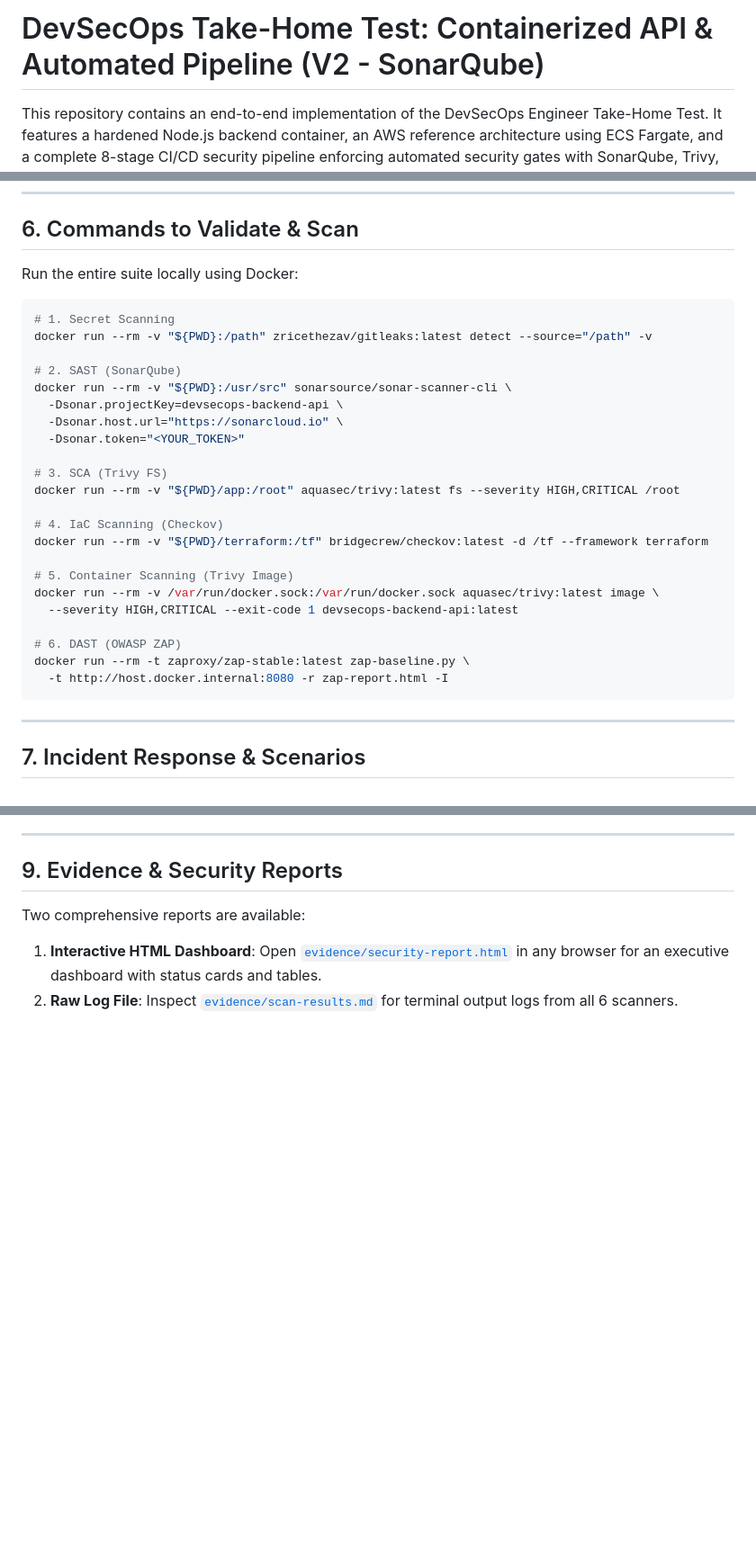
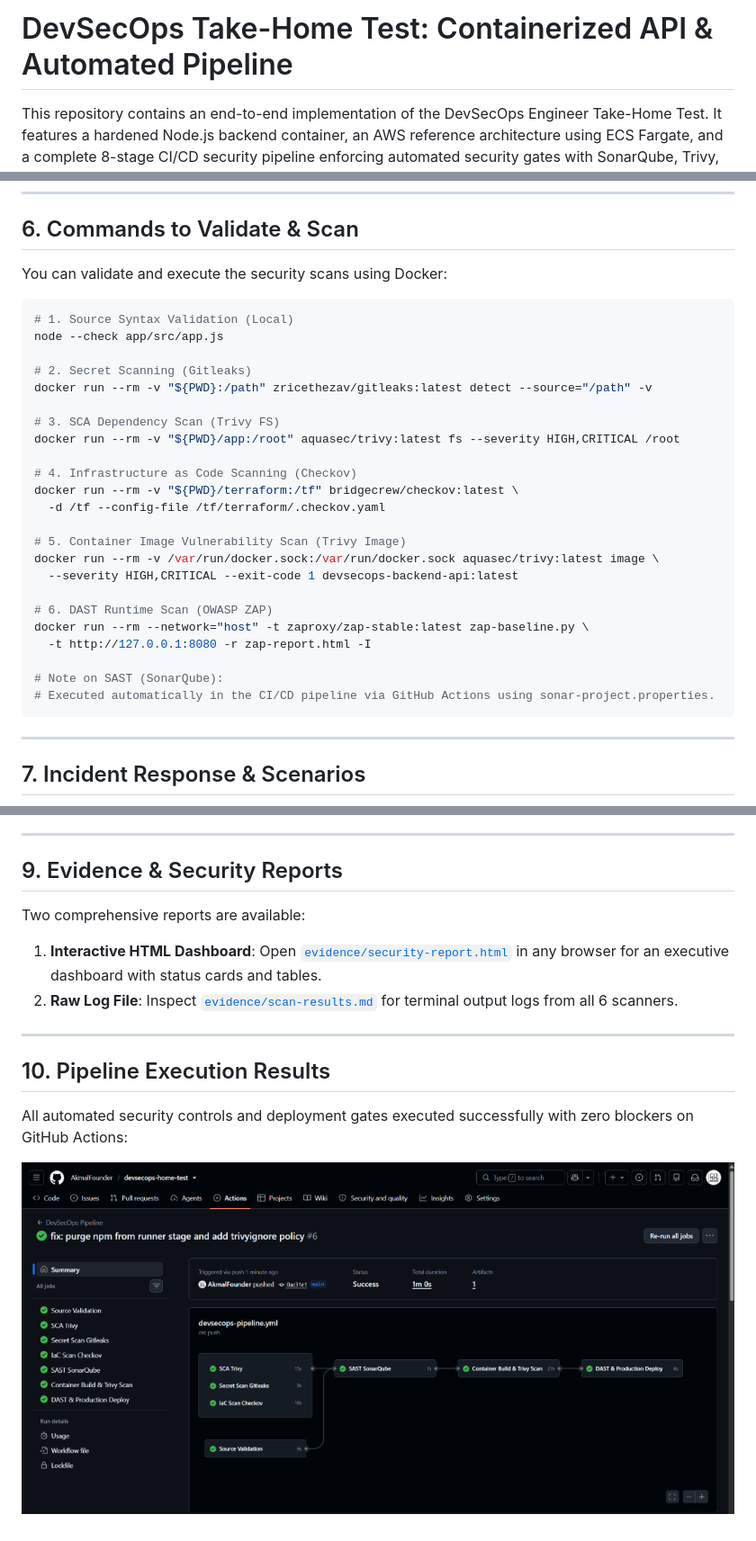
Before and after one commit to AkmalFounder/devsecops-home-test, a Markdown page: README.md, 3 parts joined by grey strips. Shown at 90% size. GitHub-like rendering; pictures changed too: evidence/pipeline-success.png (added); blank space fills up the shorter version.

Commit message:
docs: align local scan commands with simulated steps and update readme

````diff
--- a/README.md
+++ b/README.md
@@ -1,4 +1,4 @@
-# DevSecOps Take-Home Test: Containerized API & Automated Pipeline (V2 - SonarQube)
+# DevSecOps Take-Home Test: Containerized API & Automated Pipeline
 
 This repository contains an end-to-end implementation of the DevSecOps Engineer Take-Home Test. It features a hardened Node.js backend container, an AWS reference architecture using ECS Fargate, and a complete 8-stage CI/CD security pipeline enforcing automated security gates with SonarQube, Trivy, Gitleaks, Checkov, and OWASP ZAP.
 
@@ -133,31 +136,32 @@ The pipeline enforces eight consecutive stages on every commit and merge request
 
 ## 6. Commands to Validate & Scan
 
-Run the entire suite locally using Docker:
+You can validate and execute the security scans using Docker:
 
 ```bash
-# 1. Secret Scanning
+# 1. Source Syntax Validation (Local)
+node --check app/src/app.js
+
+# 2. Secret Scanning (Gitleaks)
 docker run --rm -v "${PWD}:/path" zricethezav/gitleaks:latest detect --source="/path" -v
 
-# 2. SAST (SonarQube)
-docker run --rm -v "${PWD}:/usr/src" sonarsource/sonar-scanner-cli \
-  -Dsonar.projectKey=devsecops-backend-api \
-  -Dsonar.host.url="https://sonarcloud.io" \
-  -Dsonar.token="<YOUR_TOKEN>"
-
-# 3. SCA (Trivy FS)
+# 3. SCA Dependency Scan (Trivy FS)
 docker run --rm -v "${PWD}/app:/root" aquasec/trivy:latest fs --severity HIGH,CRITICAL /root
 
-# 4. IaC Scanning (Checkov)
-docker run --rm -v "${PWD}/terraform:/tf" bridgecrew/checkov:latest -d /tf --framework terraform
+# 4. Infrastructure as Code Scanning (Checkov)
+docker run --rm -v "${PWD}/terraform:/tf" bridgecrew/checkov:latest \
+  -d /tf --config-file /tf/terraform/.checkov.yaml
 
-# 5. Container Scanning (Trivy Image)
+# 5. Container Image Vulnerability Scan (Trivy Image)
 docker run --rm -v /var/run/docker.sock:/var/run/docker.sock aquasec/trivy:latest image \
   --severity HIGH,CRITICAL --exit-code 1 devsecops-backend-api:latest
 
-# 6. DAST (OWASP ZAP)
-docker run --rm -t zaproxy/zap-stable:latest zap-baseline.py \
-  -t http://host.docker.internal:8080 -r zap-report.html -I
+# 6. DAST Runtime Scan (OWASP ZAP)
+docker run --rm --network="host" -t zaproxy/zap-stable:latest zap-baseline.py \
+  -t http://127.0.0.1:8080 -r zap-report.html -I
+
+# Note on SAST (SonarQube):
+# Executed automatically in the CI/CD pipeline via GitHub Actions using sonar-project.properties.
 ```
 
 ---
@@ -185,3 +189,11 @@ The repository includes detailed remediation notes for the home test scenarios:
 Two comprehensive reports are available:
 1. **Interactive HTML Dashboard**: Open [`evidence/security-report.html`](evidence/security-report.html) in any browser for an executive dashboard with status cards and tables.
 2. **Raw Log File**: Inspect [`evidence/scan-results.md`](evidence/scan-results.md) for terminal output logs from all 6 scanners.
+
+---
+
+## 10. Pipeline Execution Results
+
+All automated security controls and deployment gates executed successfully with zero blockers on GitHub Actions:
+
+![CI/CD Pipeline Security Gates Passed](evidence/pipeline-success.png)
````
Also changed, not shown: other parts of README.md (+3 -0 lines), architecture/architecture-design.md (added, +251 -0 lines), security/incident-response.md (+15 -6 lines).
